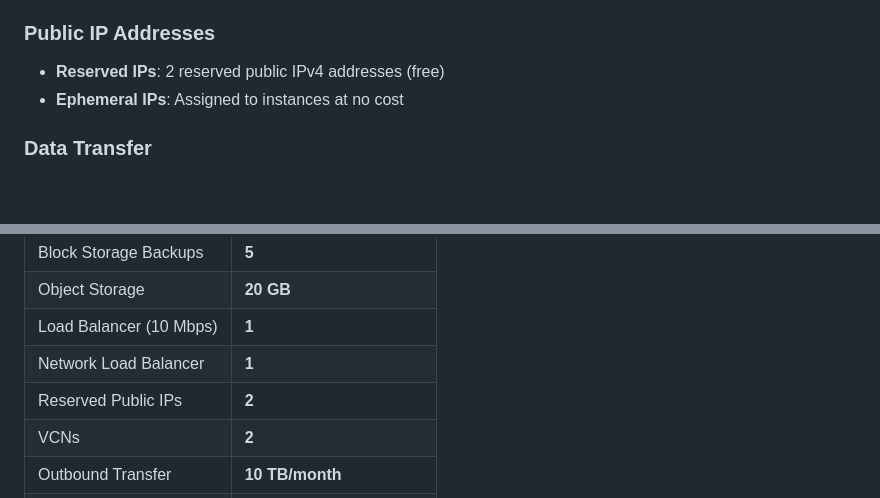
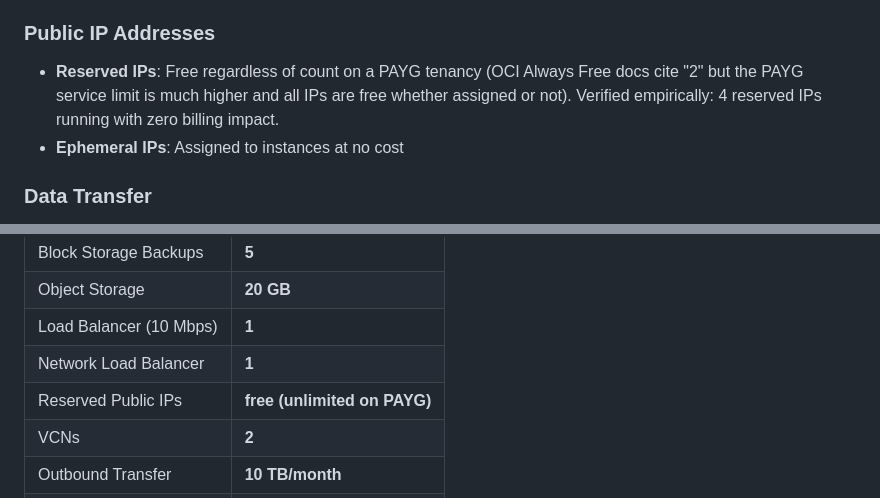
Before and after one commit to syscode-labs/oci-free-tier-manager, a Markdown page: FREE_TIER_RESOURCES.md, 2 parts joined by grey strips. Drawn GitHub-style; blank space fills up the shorter version.

Commit message:
docs: reserved IPs are free and unlimited on PAYG tenancy — correct '2' limit entry (#49)

```diff
--- a/FREE_TIER_RESOURCES.md
+++ b/FREE_TIER_RESOURCES.md
@@ -123,7 +123,9 @@ differences in how some limits are applied:
 
 ### Public IP Addresses
 
-- **Reserved IPs**: 2 reserved public IPv4 addresses (free)
+- **Reserved IPs**: Free regardless of count on a PAYG tenancy (OCI Always Free docs cite "2"
+  but the PAYG service limit is much higher and all IPs are free whether assigned or not).
+  Verified empirically: 4 reserved IPs running with zero billing impact.
 - **Ephemeral IPs**: Assigned to instances at no cost
 
 ### Data Transfer
@@ -158,7 +160,7 @@ differences in how some limits are applied:
 | Object Storage | **20 GB** |
 | Load Balancer (10 Mbps) | **1** |
 | Network Load Balancer | **1** |
-| Reserved Public IPs | **2** |
+| Reserved Public IPs | **free (unlimited on PAYG)** |
 | VCNs | **2** |
 | Outbound Transfer | **10 TB/month** |
 | Autonomous Databases | **2** (1 OCPU, 20 GB each) |
```
